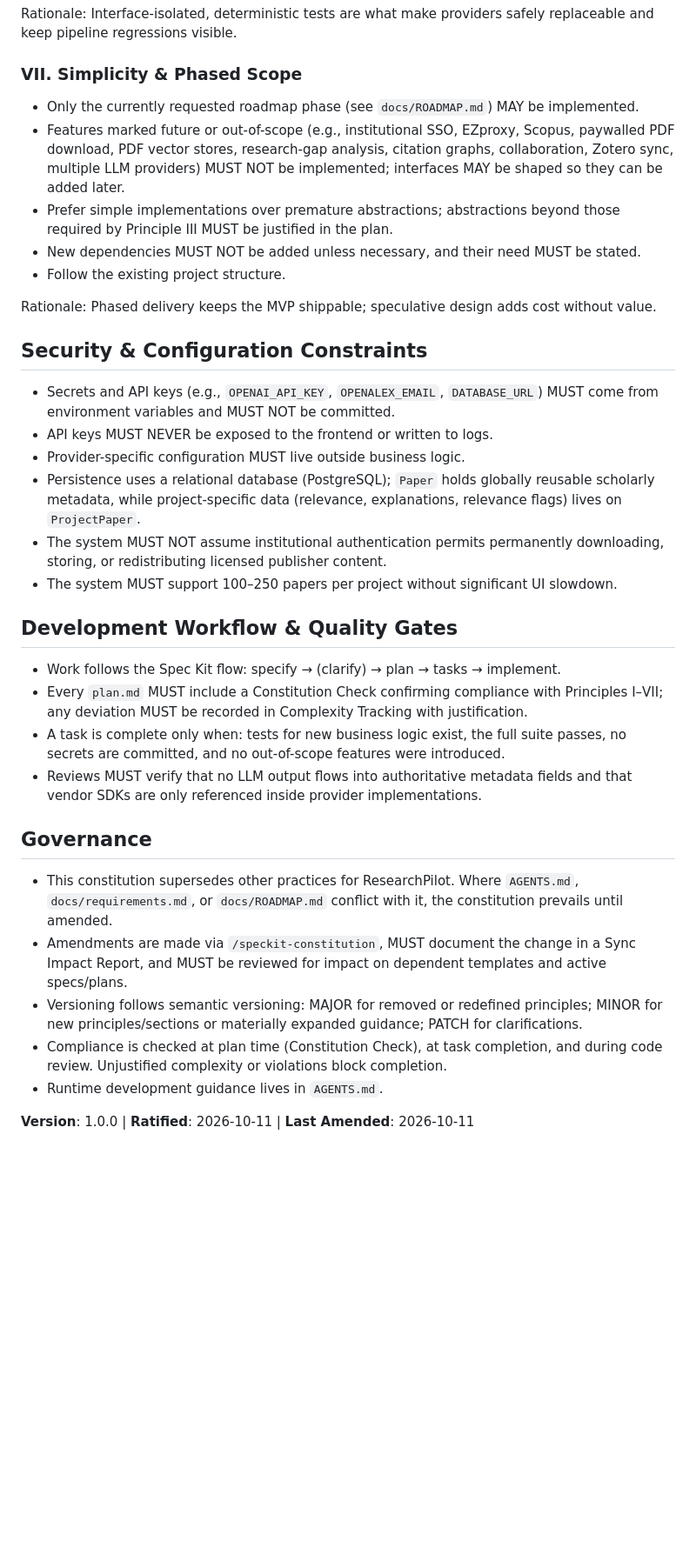
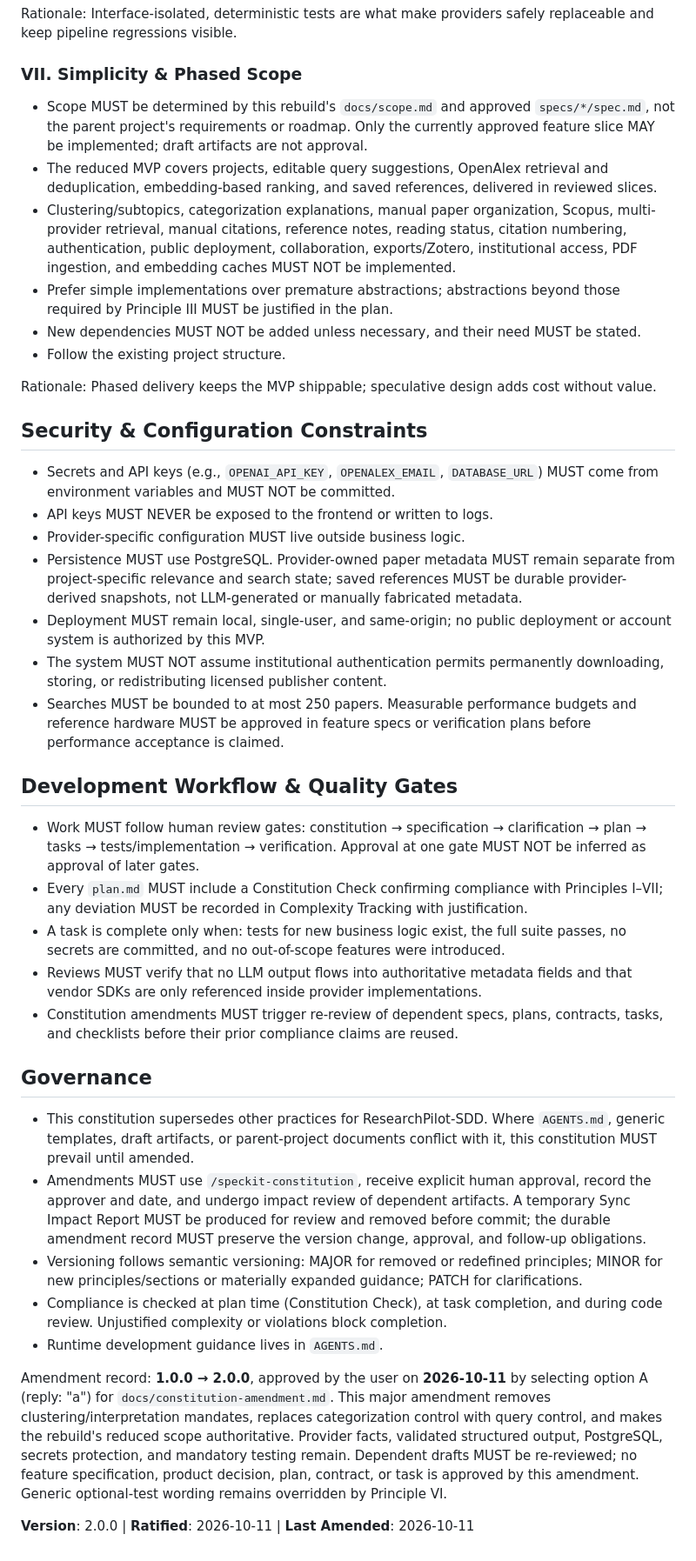
Before and after one commit to mgustafsn/ResearchPilot-SDD, a Markdown page: .specify/memory/constitution.md, the part around one of its changes. Shown at 87% size. GitHub-like rendering; blank space fills up the shorter version.

```diff
--- a/.specify/memory/constitution.md
+++ b/.specify/memory/constitution.md
@@ -110,11 +85,15 @@ and keep pipeline regressions visible.
 
 ### VII. Simplicity & Phased Scope
 
-- Only the currently requested roadmap phase (see `docs/ROADMAP.md`) MAY be implemented.
-- Features marked future or out-of-scope (e.g., institutional SSO, EZproxy, Scopus,
-  paywalled PDF download, PDF vector stores, research-gap analysis, citation graphs,
-  collaboration, Zotero sync, multiple LLM providers) MUST NOT be implemented; interfaces
-  MAY be shaped so they can be added later.
+- Scope MUST be determined by this rebuild's `docs/scope.md` and approved
+  `specs/*/spec.md`, not the parent project's requirements or roadmap. Only the currently
+  approved feature slice MAY be implemented; draft artifacts are not approval.
+- The reduced MVP covers projects, editable query suggestions, OpenAlex retrieval and
+  deduplication, embedding-based ranking, and saved references, delivered in reviewed slices.
+- Clustering/subtopics, categorization explanations, manual paper organization, Scopus,
+  multi-provider retrieval, manual citations, reference notes, reading status, citation
+  numbering, authentication, public deployment, collaboration, exports/Zotero,
+  institutional access, PDF ingestion, and embedding caches MUST NOT be implemented.
 - Prefer simple implementations over premature abstractions; abstractions beyond those
   required by Principle III MUST be justified in the plan.
 - New dependencies MUST NOT be added unless necessary, and their need MUST be stated.
@@ -128,34 +107,53 @@ Rationale: Phased delivery keeps the MVP shippable; speculative design adds cost
   from environment variables and MUST NOT be committed.
 - API keys MUST NEVER be exposed to the frontend or written to logs.
 - Provider-specific configuration MUST live outside business logic.
-- Persistence uses a relational database (PostgreSQL); `Paper` holds globally reusable
-  scholarly metadata, while project-specific data (relevance, explanations, relevance flags)
-  lives on `ProjectPaper`.
+- Persistence MUST use PostgreSQL. Provider-owned paper metadata MUST remain separate
+  from project-specific relevance and search state; saved references MUST be durable
+  provider-derived snapshots, not LLM-generated or manually fabricated metadata.
+- Deployment MUST remain local, single-user, and same-origin; no public deployment or
+  account system is authorized by this MVP.
 - The system MUST NOT assume institutional authentication permits permanently downloading,
   storing, or redistributing licensed publisher content.
-- The system MUST support 100–250 papers per project without significant UI slowdown.
+- Searches MUST be bounded to at most 250 papers. Measurable performance budgets and
+  reference hardware MUST be approved in feature specs or verification plans before
+  performance acceptance is claimed.
 
 ## Development Workflow & Quality Gates
 
-- Work follows the Spec Kit flow: specify → (clarify) → plan → tasks → implement.
+- Work MUST follow human review gates: constitution → specification → clarification →
+  plan → tasks → tests/implementation → verification. Approval at one gate MUST NOT be
+  inferred as approval of later gates.
 - Every `plan.md` MUST include a Constitution Check confirming compliance with Principles
   I–VII; any deviation MUST be recorded in Complexity Tracking with justification.
 - A task is complete only when: tests for new business logic exist, the full suite passes,
   no secrets are committed, and no out-of-scope features were introduced.
 - Reviews MUST verify that no LLM output flows into authoritative metadata fields and that
   vendor SDKs are only referenced inside provider implementations.
+- Constitution amendments MUST trigger re-review of dependent specs, plans, contracts,
+  tasks, and checklists before their prior compliance claims are reused.
 
 ## Governance
 
-- This constitution supersedes other practices for ResearchPilot. Where `AGENTS.md`,
-  `docs/requirements.md`, or `docs/ROADMAP.md` conflict with it, the constitution prevails
-  until amended.
-- Amendments are made via `/speckit-constitution`, MUST document the change in a Sync Impact
-  Report, and MUST be reviewed for impact on dependent templates and active specs/plans.
+- This constitution supersedes other practices for ResearchPilot-SDD. Where `AGENTS.md`,
+  generic templates, draft artifacts, or parent-project documents conflict with it, this
+  constitution MUST prevail until amended.
+- Amendments MUST use `/speckit-constitution`, receive explicit human approval, record
+  the approver and date, and undergo impact review of dependent artifacts. A temporary
+  Sync Impact Report MUST be produced for review and removed before commit; the durable
+  amendment record MUST preserve the version change, approval, and follow-up obligations.
 - Versioning follows semantic versioning: MAJOR for removed or redefined principles; MINOR
   for new principles/sections or materially expanded guidance; PATCH for clarifications.
 - Compliance is checked at plan time (Constitution Check), at task completion, and during
   code review. Unjustified complexity or violations block completion.
 - Runtime development guidance lives in `AGENTS.md`.
 
-**Version**: 1.0.0 | **Ratified**: 2026-10-11 | **Last Amended**: 2026-10-11
+Amendment record: **1.0.0 → 2.0.0**, approved by the user on **2026-10-11** by
+selecting option A (reply: "a") for `docs/constitution-amendment.md`. This major
+amendment removes clustering/interpretation mandates, replaces categorization control
+with query control, and makes the rebuild's reduced scope authoritative. Provider facts,
+validated structured output, PostgreSQL, secrets protection, and mandatory testing remain.
+Dependent drafts MUST be re-reviewed; no feature specification, product decision, plan,
+contract, or task is approved by this amendment. Generic optional-test wording remains
+overridden by Principle VI.
+
+**Version**: 2.0.0 | **Ratified**: 2026-10-11 | **Last Amended**: 2026-10-11
```
Also changed, not shown: other parts of .specify/memory/constitution.md (+30 -55 lines).
